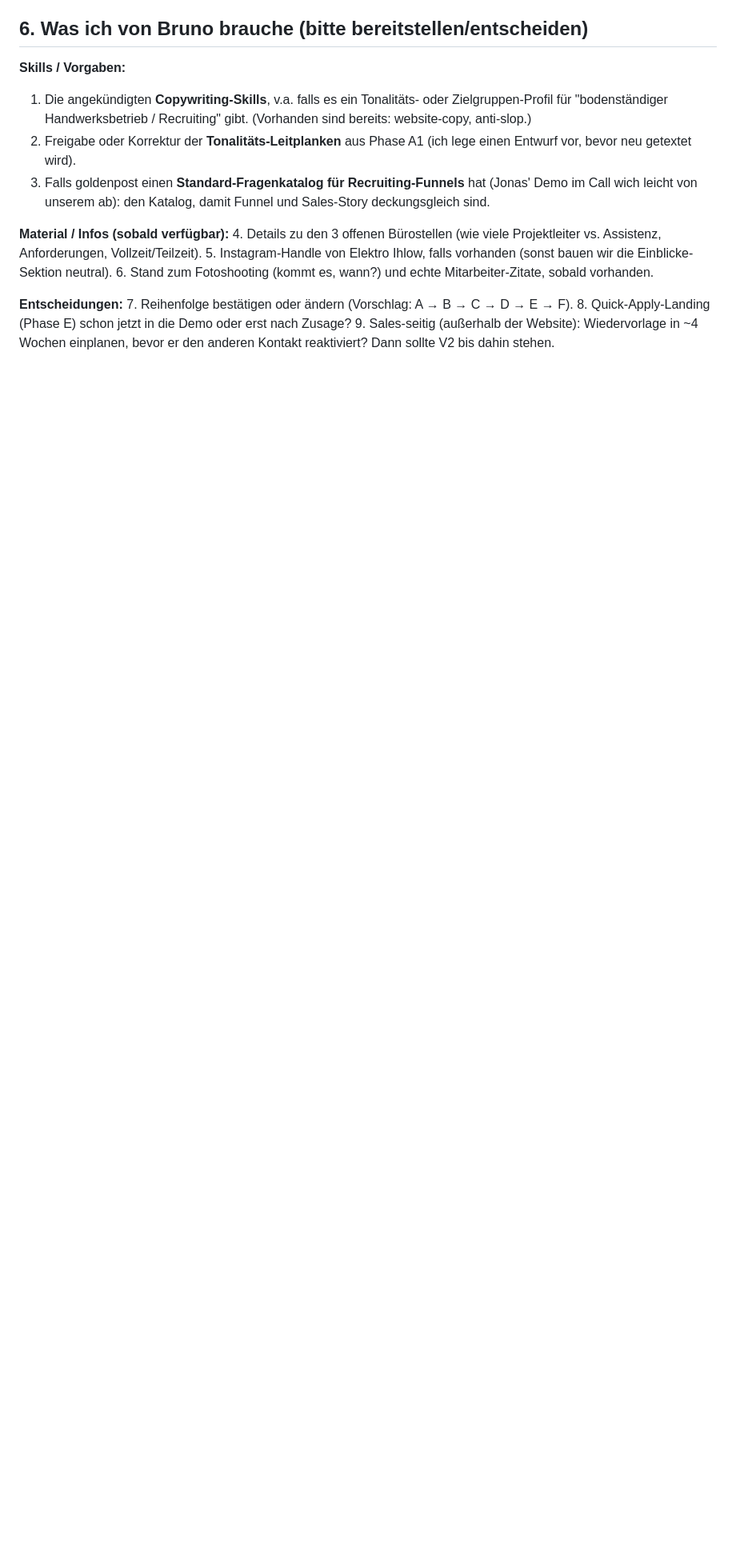
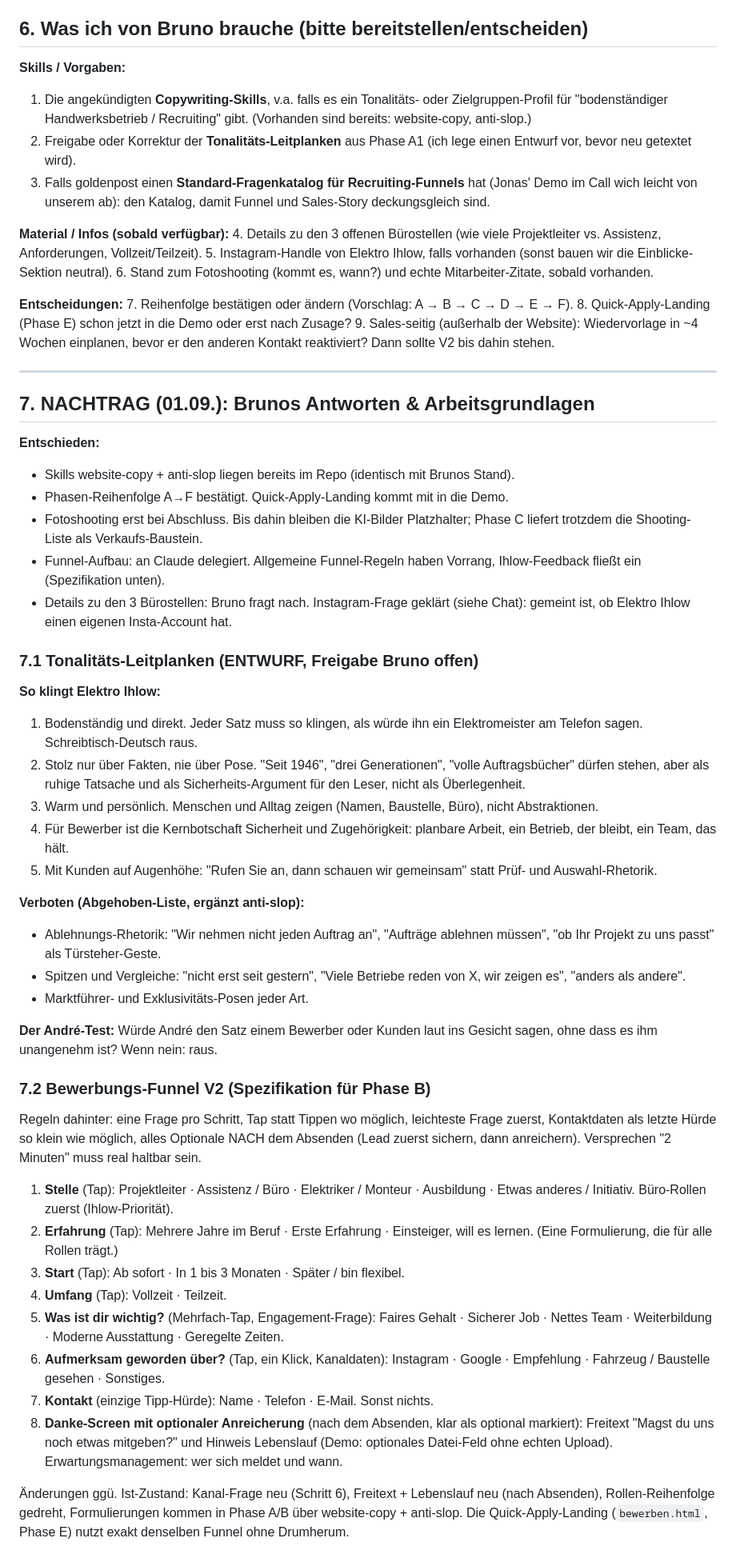
Before and after one commit to Autolution-ai/Elektro-Ihlow, a Markdown page: docs/PLAN-V2-CALL-FEEDBACK.md, the part around the change. Shown at 80% size. Rendered like a GitHub page; blank space fills up the shorter version.

Commit message:
Plan V2: Brunos Entscheidungen + Tonalitäts-Leitplanken-Entwurf + Funnel-Spezifikation
Co-Authored-By: Claude <noreply@anthropic.com>
Claude-Session: https://claude.ai/code/session_01C3oUZ9S7kypWxCSfCUF5UH

```diff
--- a/docs/PLAN-V2-CALL-FEEDBACK.md
+++ b/docs/PLAN-V2-CALL-FEEDBACK.md
@@ -168,3 +168,71 @@ Analytics/Search Console, DSGVO-Betreuung, echtes Insta-Feed-Embed.
 8. Quick-Apply-Landing (Phase E) schon jetzt in die Demo oder erst nach Zusage?
 9. Sales-seitig (außerhalb der Website): Wiedervorlage in ~4 Wochen einplanen,
    bevor er den anderen Kontakt reaktiviert? Dann sollte V2 bis dahin stehen.
+
+---
+
+## 7. NACHTRAG (01.09.): Brunos Antworten & Arbeitsgrundlagen
+
+**Entschieden:**
+- Skills website-copy + anti-slop liegen bereits im Repo (identisch mit Brunos Stand).
+- Phasen-Reihenfolge A→F bestätigt. Quick-Apply-Landing kommt mit in die Demo.
+- Fotoshooting erst bei Abschluss. Bis dahin bleiben die KI-Bilder Platzhalter;
+  Phase C liefert trotzdem die Shooting-Liste als Verkaufs-Baustein.
+- Funnel-Aufbau: an Claude delegiert. Allgemeine Funnel-Regeln haben Vorrang,
+  Ihlow-Feedback fließt ein (Spezifikation unten).
+- Details zu den 3 Bürostellen: Bruno fragt nach. Instagram-Frage geklärt
+  (siehe Chat): gemeint ist, ob Elektro Ihlow einen eigenen Insta-Account hat.
+
+### 7.1 Tonalitäts-Leitplanken (ENTWURF, Freigabe Bruno offen)
+
+**So klingt Elektro Ihlow:**
+1. Bodenständig und direkt. Jeder Satz muss so klingen, als würde ihn ein
+   Elektromeister am Telefon sagen. Schreibtisch-Deutsch raus.
+2. Stolz nur über Fakten, nie über Pose. "Seit 1946", "drei Generationen",
+   "volle Auftragsbücher" dürfen stehen, aber als ruhige Tatsache und als
+   Sicherheits-Argument für den Leser, nicht als Überlegenheit.
+3. Warm und persönlich. Menschen und Alltag zeigen (Namen, Baustelle, Büro),
+   nicht Abstraktionen.
+4. Für Bewerber ist die Kernbotschaft Sicherheit und Zugehörigkeit: planbare
+   Arbeit, ein Betrieb, der bleibt, ein Team, das hält.
+5. Mit Kunden auf Augenhöhe: "Rufen Sie an, dann schauen wir gemeinsam"
+   statt Prüf- und Auswahl-Rhetorik.
+
+**Verboten (Abgehoben-Liste, ergänzt anti-slop):**
+- Ablehnungs-Rhetorik: "Wir nehmen nicht jeden Auftrag an", "Aufträge ablehnen
+  müssen", "ob Ihr Projekt zu uns passt" als Türsteher-Geste.
+- Spitzen und Vergleiche: "nicht erst seit gestern", "Viele Betriebe reden von
+  X, wir zeigen es", "anders als andere".
+- Marktführer- und Exklusivitäts-Posen jeder Art.
+
+**Der André-Test:** Würde André den Satz einem Bewerber oder Kunden laut ins
+Gesicht sagen, ohne dass es ihm unangenehm ist? Wenn nein: raus.
+
+### 7.2 Bewerbungs-Funnel V2 (Spezifikation für Phase B)
+
+Regeln dahinter: eine Frage pro Schritt, Tap statt Tippen wo möglich, leichteste
+Frage zuerst, Kontaktdaten als letzte Hürde so klein wie möglich, alles Optionale
+NACH dem Absenden (Lead zuerst sichern, dann anreichern). Versprechen "2 Minuten"
+muss real haltbar sein.
+
+1. **Stelle** (Tap): Projektleiter · Assistenz / Büro · Elektriker / Monteur ·
+   Ausbildung · Etwas anderes / Initiativ. Büro-Rollen zuerst (Ihlow-Priorität).
+2. **Erfahrung** (Tap): Mehrere Jahre im Beruf · Erste Erfahrung ·
+   Einsteiger, will es lernen. (Eine Formulierung, die für alle Rollen trägt.)
+3. **Start** (Tap): Ab sofort · In 1 bis 3 Monaten · Später / bin flexibel.
+4. **Umfang** (Tap): Vollzeit · Teilzeit.
+5. **Was ist dir wichtig?** (Mehrfach-Tap, Engagement-Frage): Faires Gehalt ·
+   Sicherer Job · Nettes Team · Weiterbildung · Moderne Ausstattung ·
+   Geregelte Zeiten.
+6. **Aufmerksam geworden über?** (Tap, ein Klick, Kanaldaten): Instagram ·
+   Google · Empfehlung · Fahrzeug / Baustelle gesehen · Sonstiges.
+7. **Kontakt** (einzige Tipp-Hürde): Name · Telefon · E-Mail. Sonst nichts.
+8. **Danke-Screen mit optionaler Anreicherung** (nach dem Absenden, klar als
+   optional markiert): Freitext "Magst du uns noch etwas mitgeben?" und
+   Hinweis Lebenslauf (Demo: optionales Datei-Feld ohne echten Upload).
+   Erwartungsmanagement: wer sich meldet und wann.
+
+Änderungen ggü. Ist-Zustand: Kanal-Frage neu (Schritt 6), Freitext + Lebenslauf
+neu (nach Absenden), Rollen-Reihenfolge gedreht, Formulierungen kommen in
+Phase A/B über website-copy + anti-slop. Die Quick-Apply-Landing
+(`bewerben.html`, Phase E) nutzt exakt denselben Funnel ohne Drumherum.
```
